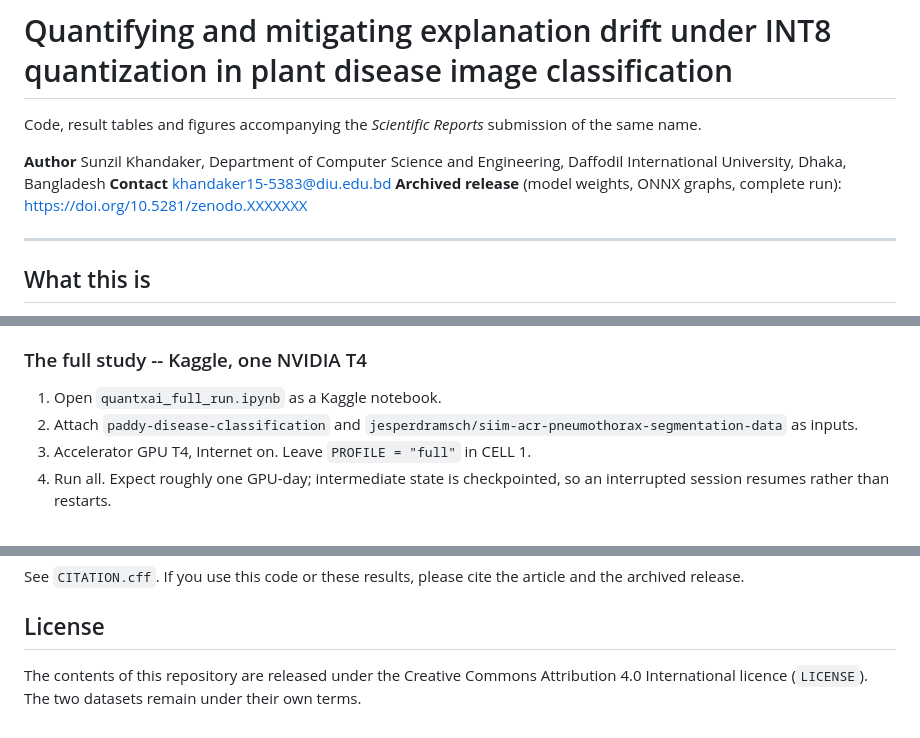
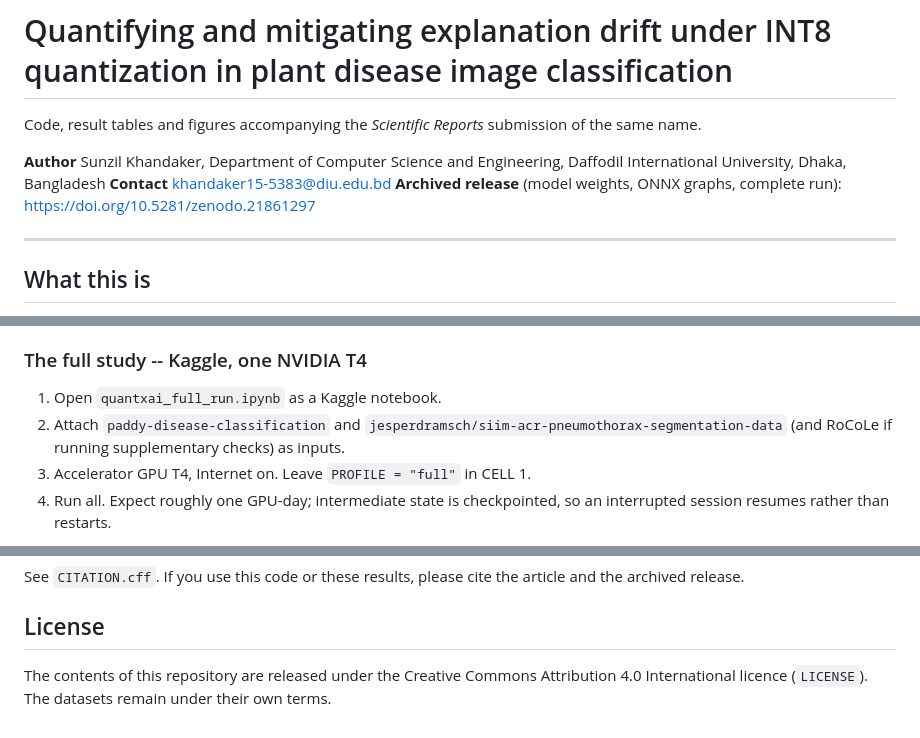
Before and after one commit to sunjilkh/Quantifying-and-mitigating-explanation-drift-under-INT8-quantization, a Markdown page: README.md, 3 parts joined by grey strips. Drawn GitHub-style.

```diff
--- a/README.md
+++ b/README.md
@@ -4,7 +4,7 @@ Code, result tables and figures accompanying the *Scientific Reports* submission
 
 **Author** Sunzil Khandaker, Department of Computer Science and Engineering, Daffodil International University, Dhaka, Bangladesh
 **Contact** khandaker15-5383@diu.edu.bd
-**Archived release** (model weights, ONNX graphs, complete run): https://doi.org/10.5281/zenodo.XXXXXXX
+**Archived release** (model weights, ONNX graphs, complete run): https://doi.org/10.5281/zenodo.21861297
 
 ---
 
@@ -63,7 +63,7 @@ The script locates `tables/` automatically (working directory, any Kaggle input,
 ### The full study -- Kaggle, one NVIDIA T4
 
 1. Open `quantxai_full_run.ipynb` as a Kaggle notebook.
-2. Attach `paddy-disease-classification` and `jesperdramsch/siim-acr-pneumothorax-segmentation-data` as inputs.
+2. Attach `paddy-disease-classification` and `jesperdramsch/siim-acr-pneumothorax-segmentation-data` (and RoCoLe if running supplementary checks) as inputs.
 3. Accelerator GPU T4, Internet on. Leave `PROFILE = "full"` in CELL 1.
 4. Run all. Expect roughly one GPU-day; intermediate state is checkpointed, so an interrupted session resumes rather than restarts.
 
@@ -117,4 +118,4 @@ See `CITATION.cff`. If you use this code or these results, please cite the artic
 
 ## License
 
-The contents of this repository are released under the Creative Commons Attribution 4.0 International licence (`LICENSE`). The two datasets remain under their own terms.
+The contents of this repository are released under the Creative Commons Attribution 4.0 International licence (`LICENSE`). The datasets remain under their own terms.
```
Also changed, not shown: other parts of README.md (+1 -0 lines).
